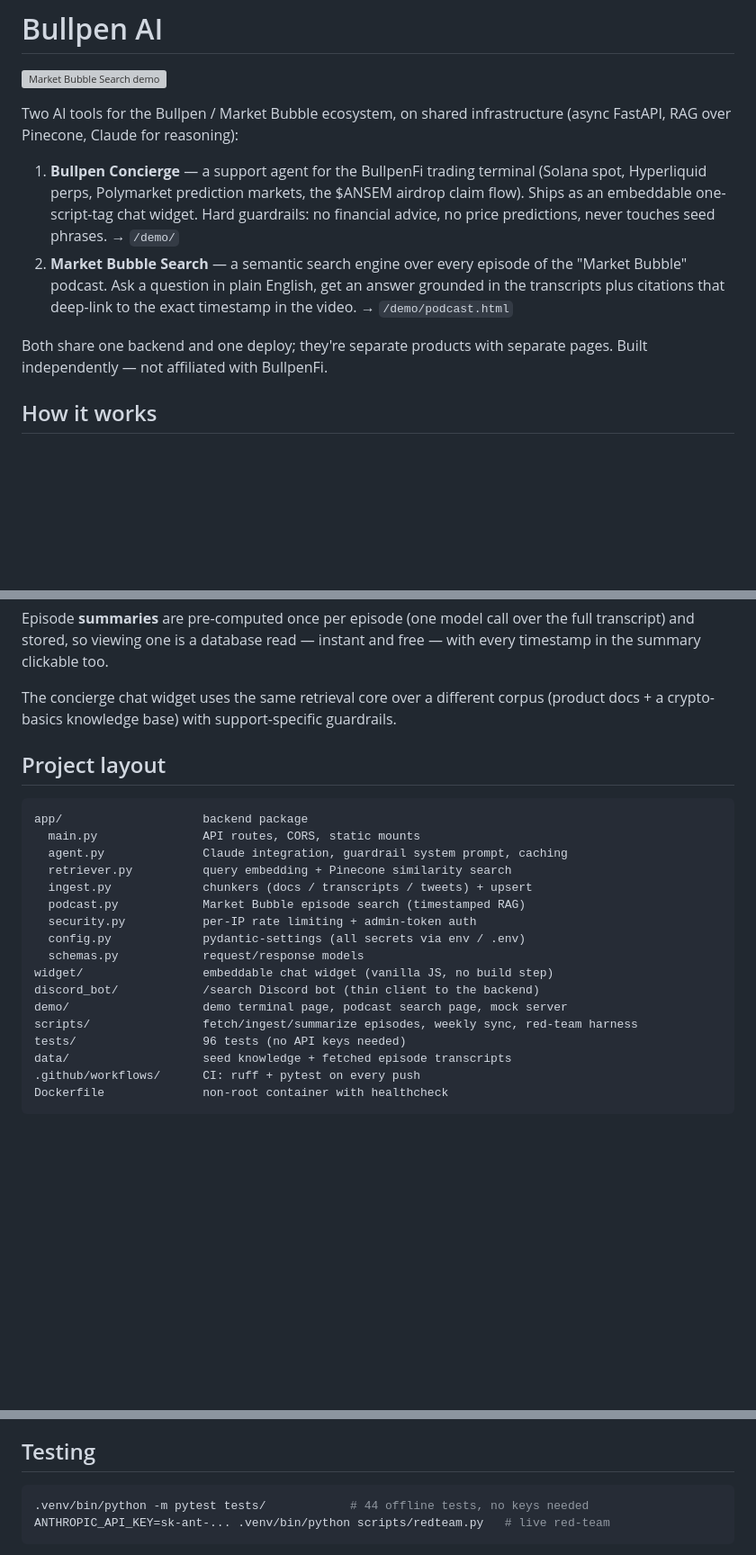
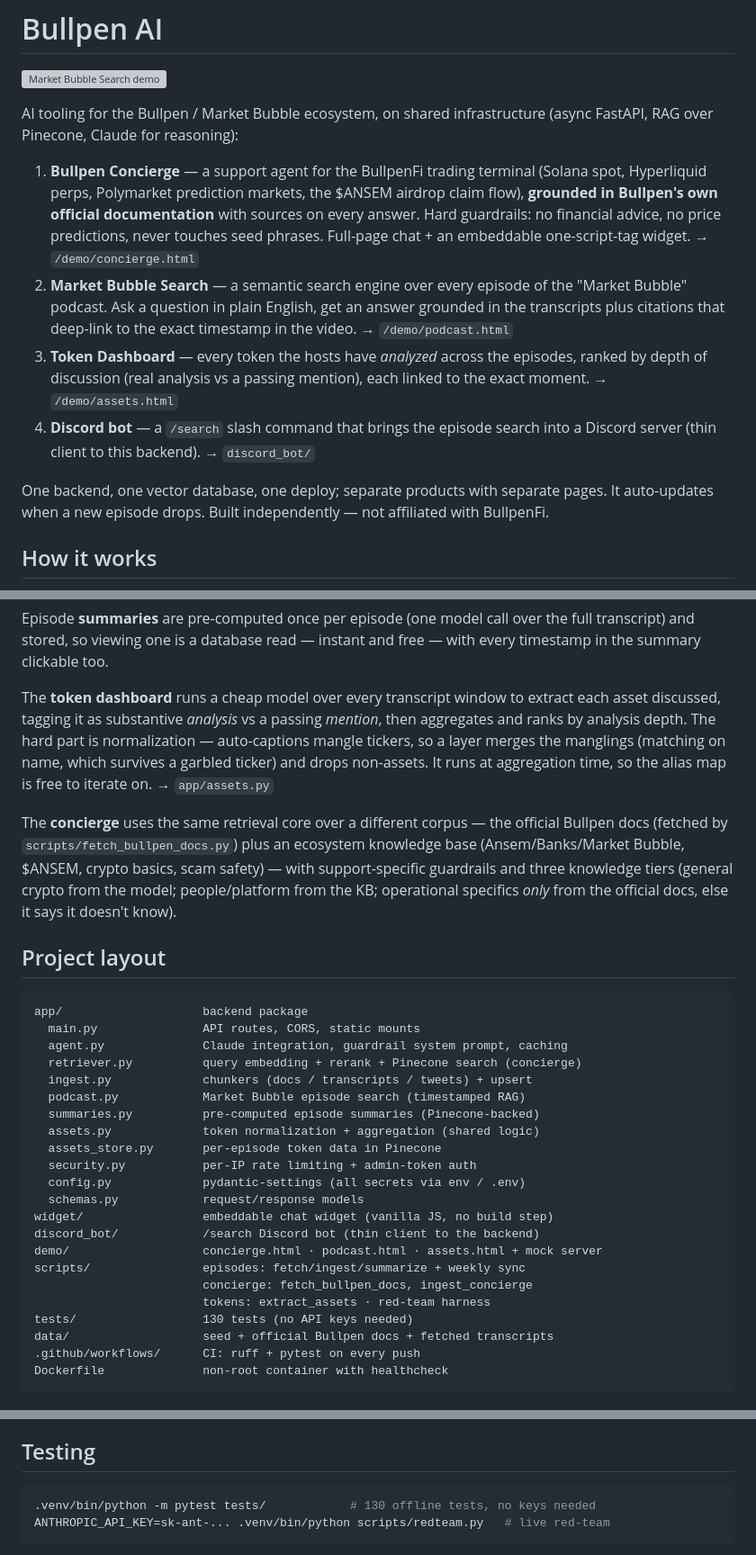
Before and after one commit to BhaveshMeena03/bullpen-ai, a Markdown page: README.md, 3 parts joined by grey strips. Shown at 90% size. Drawn GitHub-style; blank space fills up the shorter version; grey boxes are pictures that could not be loaded.

Commit message:
README: reflect all four products + current state
The README still described "two AI tools" and 96 tests. Updated to match
what's actually built:

- Lead with all four products: Concierge (now grounded in Bullpen's official
  docs), Market Bubble Search, the Token Dashboard, and the Discord bot — with
  their demo page links.
- Add "how it works" notes for the token dashboard (extraction + the ticker
  normalization problem) and the regrounded concierge (three knowledge tiers).
- Project layout: add assets.py / assets_store.py / summaries.py and the new
  scripts (fetch_bullpen_docs, ingest_concierge, extract_assets); demo pages;
  data now includes the official docs.
- Fix test count 96 -> 130; note the pipeline auto-updates on new episodes.

````diff
--- a/README.md
+++ b/README.md
@@ -2,21 +2,28 @@
 
 ![Market Bubble Search demo](market-bubble-search.gif)
 
-Two AI tools for the Bullpen / Market Bubble ecosystem, on shared
+AI tooling for the Bullpen / Market Bubble ecosystem, on shared
 infrastructure (async FastAPI, RAG over Pinecone, Claude for reasoning):
 
 1. **Bullpen Concierge** — a support agent for the BullpenFi trading
    terminal (Solana spot, Hyperliquid perps, Polymarket prediction
-   markets, the $ANSEM airdrop claim flow). Ships as an embeddable
-   one-script-tag chat widget. Hard guardrails: no financial advice, no
-   price predictions, never touches seed phrases. → `/demo/`
+   markets, the $ANSEM airdrop claim flow), **grounded in Bullpen's own
+   official documentation** with sources on every answer. Hard guardrails:
+   no financial advice, no price predictions, never touches seed phrases.
+   Full-page chat + an embeddable one-script-tag widget. → `/demo/concierge.html`
 2. **Market Bubble Search** — a semantic search engine over every
    episode of the "Market Bubble" podcast. Ask a question in plain
    English, get an answer grounded in the transcripts plus citations
    that deep-link to the exact timestamp in the video. → `/demo/podcast.html`
+3. **Token Dashboard** — every token the hosts have *analyzed* across the
+   episodes, ranked by depth of discussion (real analysis vs a passing
+   mention), each linked to the exact moment. → `/demo/assets.html`
+4. **Discord bot** — a `/search` slash command that brings the episode
+   search into a Discord server (thin client to this backend). → `discord_bot/`
 
-Both share one backend and one deploy; they're separate products with
-separate pages. Built independently — not affiliated with BullpenFi.
+One backend, one vector database, one deploy; separate products with
+separate pages. It auto-updates when a new episode drops. Built
+independently — not affiliated with BullpenFi.
 
 ## How it works
 
@@ -55,9 +62,19 @@ Episode **summaries** are pre-computed once per episode (one model call over
 the full transcript) and stored, so viewing one is a database read — instant
 and free — with every timestamp in the summary clickable too.
 
-The concierge chat widget uses the same retrieval core over a different corpus
-(product docs + a crypto-basics knowledge base) with support-specific
-guardrails.
+The **token dashboard** runs a cheap model over every transcript window to
+extract each asset discussed, tagging it as substantive *analysis* vs a passing
+*mention*, then aggregates and ranks by analysis depth. The hard part is
+normalization — auto-captions mangle tickers, so a layer merges the manglings
+(matching on name, which survives a garbled ticker) and drops non-assets. It
+runs at aggregation time, so the alias map is free to iterate on. → `app/assets.py`
+
+The **concierge** uses the same retrieval core over a different corpus — the
+official Bullpen docs (fetched by `scripts/fetch_bullpen_docs.py`) plus an
+ecosystem knowledge base (Ansem/Banks/Market Bubble, $ANSEM, crypto basics,
+scam safety) — with support-specific guardrails and three knowledge tiers
+(general crypto from the model; people/platform from the KB; operational
+specifics *only* from the official docs, else it says it doesn't know).
 
 ## Project layout
 
@@ -65,18 +82,23 @@ guardrails.
 app/                    backend package
   main.py               API routes, CORS, static mounts
   agent.py              Claude integration, guardrail system prompt, caching
-  retriever.py          query embedding + Pinecone similarity search
+  retriever.py          query embedding + rerank + Pinecone search (concierge)
   ingest.py             chunkers (docs / transcripts / tweets) + upsert
   podcast.py            Market Bubble episode search (timestamped RAG)
+  summaries.py          pre-computed episode summaries (Pinecone-backed)
+  assets.py             token normalization + aggregation (shared logic)
+  assets_store.py       per-episode token data in Pinecone
   security.py           per-IP rate limiting + admin-token auth
   config.py             pydantic-settings (all secrets via env / .env)
   schemas.py            request/response models
 widget/                 embeddable chat widget (vanilla JS, no build step)
 discord_bot/            /search Discord bot (thin client to the backend)
-demo/                   demo terminal page, podcast search page, mock server
-scripts/                fetch/ingest/summarize episodes, weekly sync, red-team harness
-tests/                  96 tests (no API keys needed)
-data/                   seed knowledge + fetched episode transcripts
+demo/                   concierge.html · podcast.html · assets.html + mock server
+scripts/                episodes: fetch/ingest/summarize + weekly sync
+                        concierge: fetch_bullpen_docs, ingest_concierge
+                        tokens: extract_assets · red-team harness
+tests/                  130 tests (no API keys needed)
+data/                   seed + official Bullpen docs + fetched transcripts
 .github/workflows/      CI: ruff + pytest on every push
 Dockerfile              non-root container with healthcheck
 ```
@@ -277,7 +299,7 @@ Then ingest `data/episodes.json` via `/v1/podcast/ingest`.
 ## Testing
 
 ```bash
-.venv/bin/python -m pytest tests/            # 44 offline tests, no keys needed
+.venv/bin/python -m pytest tests/            # 130 offline tests, no keys needed
 ANTHROPIC_API_KEY=sk-ant-... .venv/bin/python scripts/redteam.py   # live red-team
 ```
 
````
